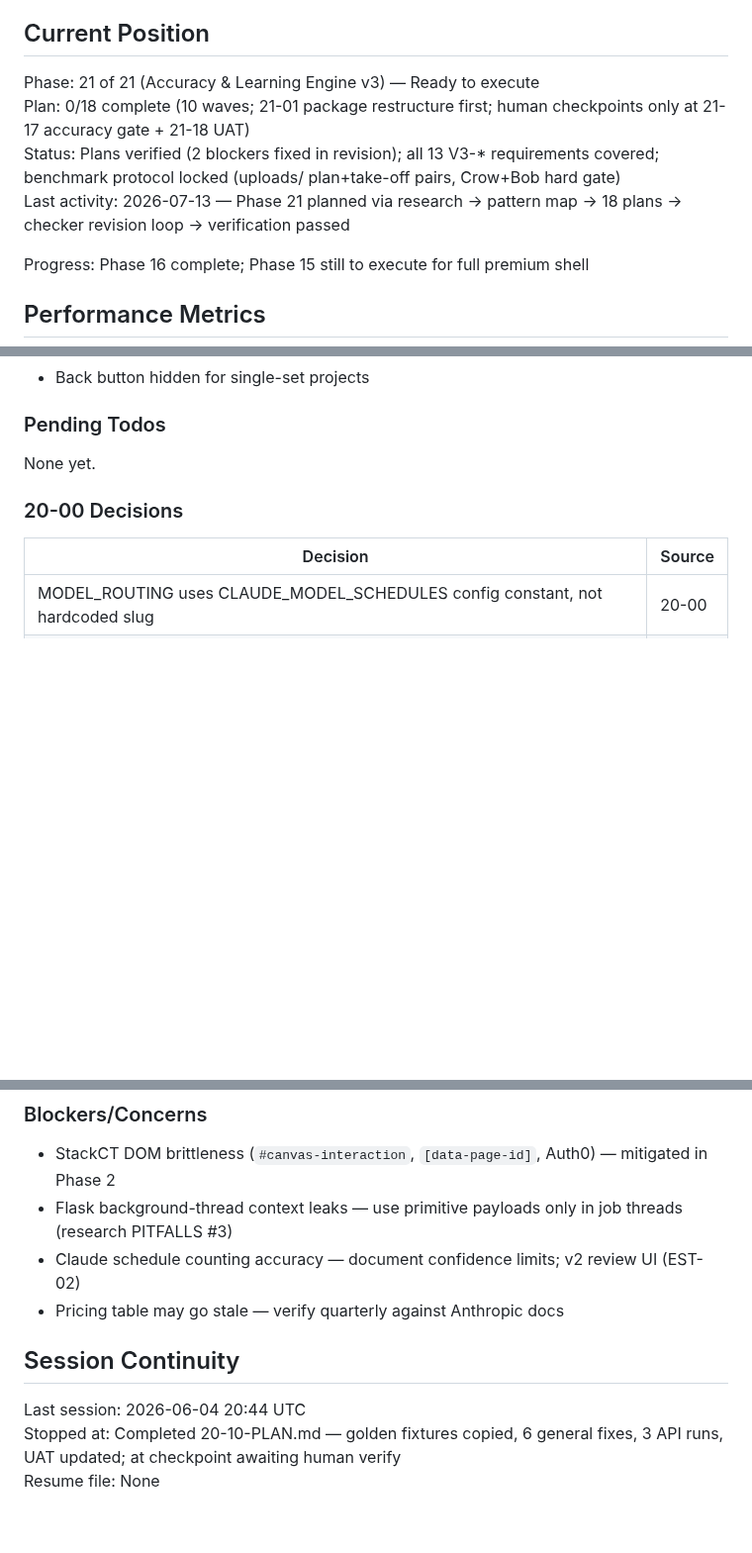
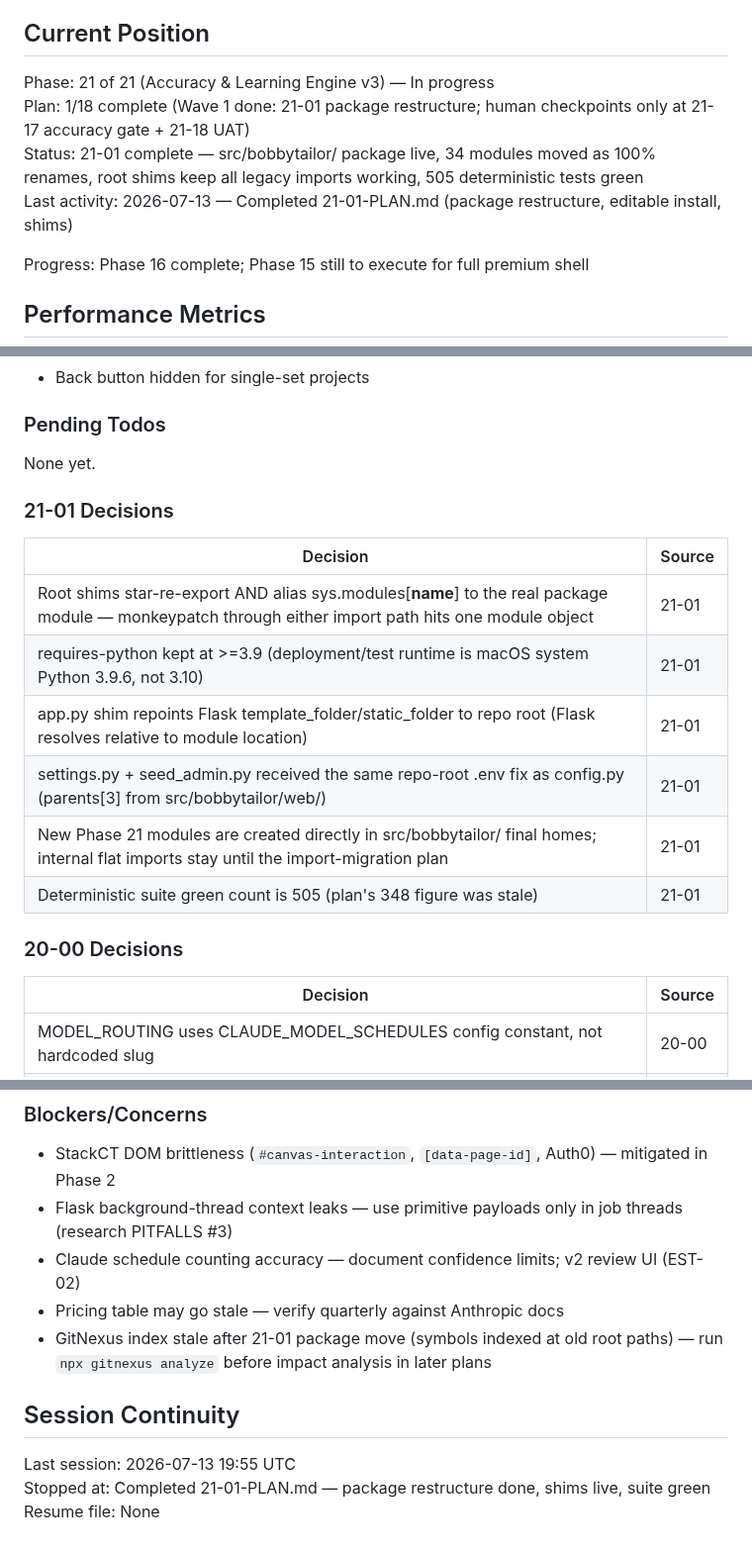
Before and after one commit to Zaman152/Bobby-Tailor-Automation-2.0, a Markdown page: .planning/STATE.md, 3 parts joined by grey strips. Shown at 99% size. Rendered like a GitHub page; blank space fills up the shorter version.

Commit message:
docs(21-01): complete package restructure plan
Tasks completed: 3/3
- Task 1: pyproject.toml + package skeleton + git mv all root modules
- Task 2: root import shims + conftest fallback + env-path fixes
- Task 3: regression sweep (suite green, scripts ok, /login 200, 100% renames)

SUMMARY: .planning/phases/21-accuracy-learning-engine/21-01-SUMMARY.md

```diff
--- a/.planning/STATE.md
+++ b/.planning/STATE.md
@@ -10,10 +10,10 @@ See: `.planning/PROJECT.md` (updated 2026-05-26)
 
 ## Current Position
 
-Phase: 21 of 21 (Accuracy & Learning Engine v3) — Ready to execute
-Plan: 0/18 complete (10 waves; 21-01 package restructure first; human checkpoints only at 21-17 accuracy gate + 21-18 UAT)
-Status: Plans verified (2 blockers fixed in revision); all 13 V3-* requirements covered; benchmark protocol locked (uploads/ plan+take-off pairs, Crow+Bob hard gate)
-Last activity: 2026-07-13 — Phase 21 planned via research → pattern map → 18 plans → checker revision loop → verification passed
+Phase: 21 of 21 (Accuracy & Learning Engine v3) — In progress
+Plan: 1/18 complete (Wave 1 done: 21-01 package restructure; human checkpoints only at 21-17 accuracy gate + 21-18 UAT)
+Status: 21-01 complete — src/bobbytailor/ package live, 34 modules moved as 100% renames, root shims keep all legacy imports working, 505 deterministic tests green
+Last activity: 2026-07-13 — Completed 21-01-PLAN.md (package restructure, editable install, shims)
 
 Progress: Phase 16 complete; Phase 15 still to execute for full premium shell
 
@@ -115,6 +115,17 @@ From 14-04 (Two-Step Plan Selection UI):
 ### Pending Todos
 
 None yet.
+
+### 21-01 Decisions
+
+| Decision | Source |
+|----------|--------|
+| Root shims star-re-export AND alias sys.modules[__name__] to the real package module — monkeypatch through either import path hits one module object | 21-01 |
+| requires-python kept at >=3.9 (deployment/test runtime is macOS system Python 3.9.6, not 3.10) | 21-01 |
+| app.py shim repoints Flask template_folder/static_folder to repo root (Flask resolves relative to module location) | 21-01 |
+| settings.py + seed_admin.py received the same repo-root .env fix as config.py (parents[3] from src/bobbytailor/web/) | 21-01 |
+| New Phase 21 modules are created directly in src/bobbytailor/ final homes; internal flat imports stay until the import-migration plan | 21-01 |
+| Deterministic suite green count is 505 (plan's 348 figure was stale) | 21-01 |
 
 ### 20-00 Decisions
 
@@ -218,9 +229,10 @@ None yet.
 - Flask background-thread context leaks — use primitive payloads only in job threads (research PITFALLS #3)
 - Claude schedule counting accuracy — document confidence limits; v2 review UI (EST-02)
 - Pricing table may go stale — verify quarterly against Anthropic docs
+- GitNexus index stale after 21-01 package move (symbols indexed at old root paths) — run `npx gitnexus analyze` before impact analysis in later plans
 
 ## Session Continuity
 
-Last session: 2026-06-04 20:44 UTC
-Stopped at: Completed 20-10-PLAN.md — golden fixtures copied, 6 general fixes, 3 API runs, UAT updated; at checkpoint awaiting human verify
+Last session: 2026-07-13 19:55 UTC
+Stopped at: Completed 21-01-PLAN.md — package restructure done, shims live, suite green
 Resume file: None
```
Also changed, not shown: 1 other file.
